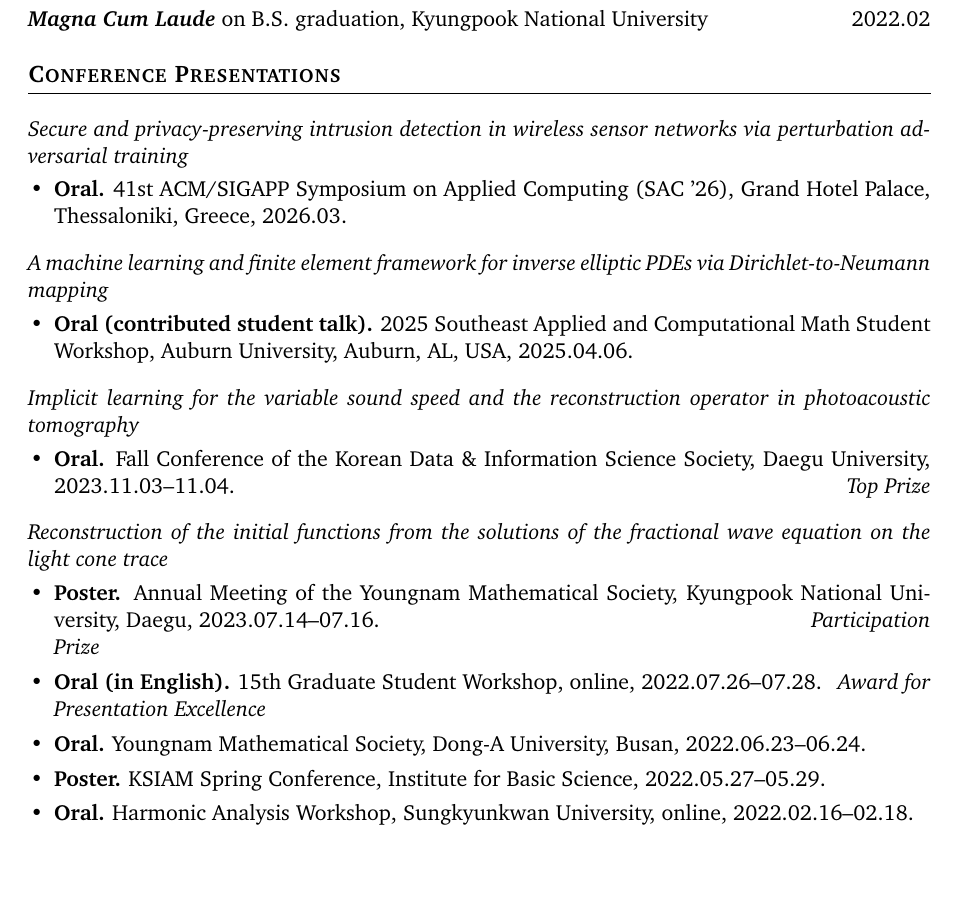
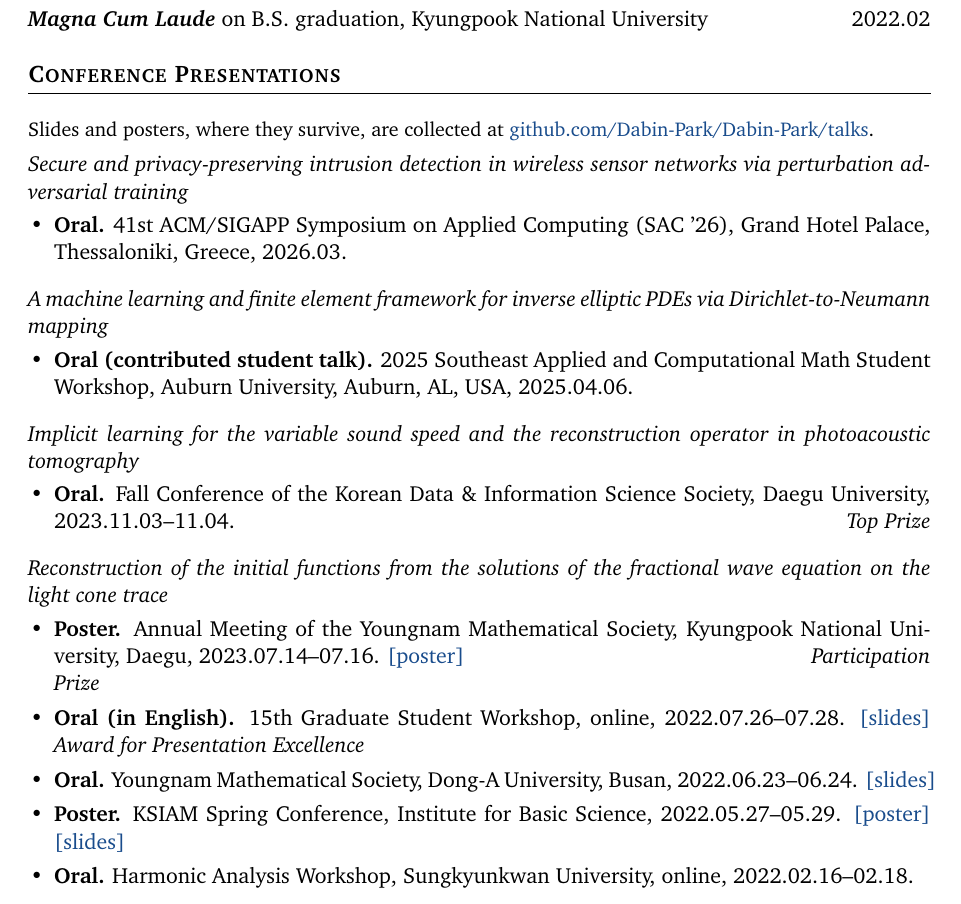
Before and after one commit to Dabin-Park/Dabin-Park, a LaTeX CV (cv.tex): part of page 2 of 3, cut so that both start at the same text, the shorter picture padded with empty space. Compiled offline with pdfLaTeX.

Commit message:
CV: 발표 자료를 talks/ 에 모으고 발표 항목에서 링크한다
남아 있는 슬라이드·포스터 5종을 행사별 폴더로 정리하고, cv.tex 와 README 의
Conference presentations 항목에서 각각 링크한다. 자료가 남지 않은 발표
(SAC '26, Auburn, 한국데이터정보과학회, 조화해석 워크숍) 는 talks/README.md 에
따로 적어 둔다.

Co-Authored-By: Claude Opus 5 (1M context) <noreply@anthropic.com>

```diff
--- a/cv.tex
+++ b/cv.tex
@@ -117,6 +117,10 @@ operator learning and scientific machine learning for partial differential equat
 
 \section{Conference Presentations}
 
+\noindent\small Slides and posters, where they survive, are collected at
+\href{https://github.com/Dabin-Park/Dabin-Park/tree/main/talks}{github.com/Dabin-Park/Dabin-Park/talks}.\normalsize
+
+\vspace{0.4em}
 \noindent\emph{Secure and privacy-preserving intrusion detection in wireless sensor networks via perturbation adversarial training}
 \begin{itemize}
   \item \textbf{Oral.} 41st ACM/SIGAPP Symposium on Applied Computing (SAC~'26),
@@ -142,11 +146,15 @@ Dirichlet-to-Neumann mapping}
 \noindent\emph{Reconstruction of the initial functions from the solutions of the fractional wave equation on the light cone trace}
 \begin{itemize}
   \item \textbf{Poster.} Annual Meeting of the Youngnam Mathematical Society,
-    Kyungpook National University, Daegu, 2023.07.14--07.16. \hfill \emph{Participation Prize}
+    Kyungpook National University, Daegu, 2023.07.14--07.16.
+    \href{https://github.com/Dabin-Park/Dabin-Park/blob/main/talks/2023-07-ynms/poster.pdf}{[poster]} \hfill \emph{Participation Prize}
   \item \textbf{Oral (in English).} 15th Graduate Student Workshop, online, 2022.07.26--07.28.
-    \hfill \emph{Award for Presentation Excellence}
+    \href{https://github.com/Dabin-Park/Dabin-Park/blob/main/talks/2022-07-grad-workshop/slides.pdf}{[slides]} \hfill \emph{Award for Presentation Excellence}
   \item \textbf{Oral.} Youngnam Mathematical Society, Dong-A University, Busan, 2022.06.23--06.24.
+    \href{https://github.com/Dabin-Park/Dabin-Park/blob/main/talks/2022-06-ynms/slides.pdf}{[slides]}
   \item \textbf{Poster.} KSIAM Spring Conference, Institute for Basic Science, 2022.05.27--05.29.
+    \href{https://github.com/Dabin-Park/Dabin-Park/blob/main/talks/2022-05-ksiam-spring/poster.pdf}{[poster]}
+    \href{https://github.com/Dabin-Park/Dabin-Park/blob/main/talks/2022-05-ksiam-spring/slides.pdf}{[slides]}
   \item \textbf{Oral.} Harmonic Analysis Workshop, Sungkyunkwan University, online, 2022.02.16--02.18.
 \end{itemize}
 
```
Also changed, not shown: README.md, cv.pdf, talks/2022-05-ksiam-spring/poster.pdf (added), talks/2022-05-ksiam-spring/slides.pdf (added), talks/2022-06-ynms/slides.pdf (added), talks/2022-07-grad-workshop/slides.pdf (added), talks/2023-07-ynms/poster.pdf (added), talks/README.md (added).
